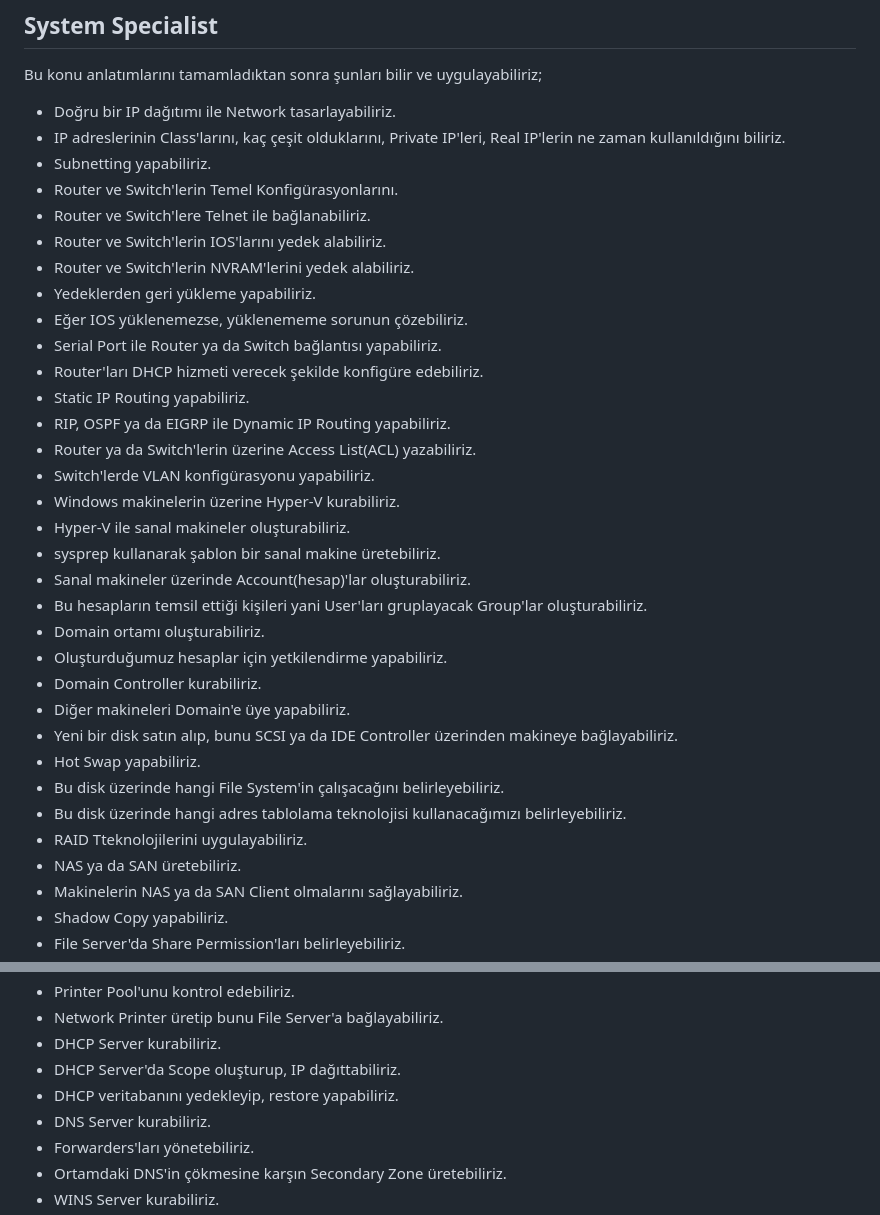
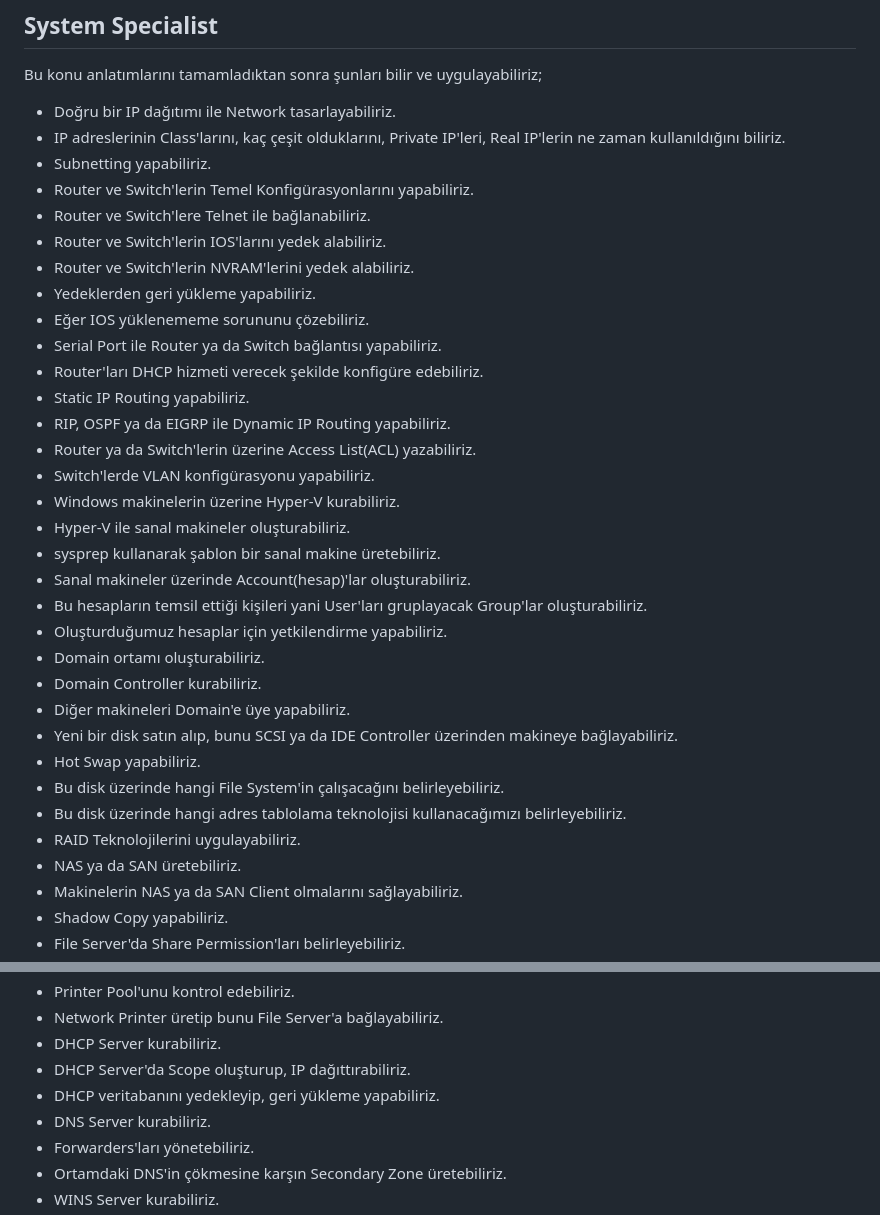
Before and after one commit to erdew/System-Specialist, a Markdown page: README.md, 2 parts joined by grey strips. Rendered like a GitHub page.

Commit message:
REAME edit.

```diff
--- a/README.md
+++ b/README.md
@@ -5,12 +5,12 @@ Bu konu anlatımlarını tamamladıktan sonra şunları bilir ve uygulayabiliriz
 - Doğru bir IP dağıtımı ile Network tasarlayabiliriz.
 - IP adreslerinin Class'larını, kaç çeşit olduklarını, Private IP'leri, Real IP'lerin ne zaman kullanıldığını biliriz.
 - Subnetting yapabiliriz.
-- Router ve Switch'lerin Temel Konfigürasyonlarını.
+- Router ve Switch'lerin Temel Konfigürasyonlarını yapabiliriz.
 - Router ve Switch'lere Telnet ile bağlanabiliriz.
 - Router ve Switch'lerin IOS'larını yedek alabiliriz.
 - Router ve Switch'lerin NVRAM'lerini yedek alabiliriz.
 - Yedeklerden geri yükleme yapabiliriz.
-- Eğer IOS yüklenemezse, yüklenememe sorunun çözebiliriz.
+- Eğer IOS yüklenememe sorununu çözebiliriz.
 - Serial Port ile Router ya da Switch bağlantısı yapabiliriz.
 - Router'ları DHCP hizmeti verecek şekilde konfigüre edebiliriz.
 - Static IP Routing yapabiliriz.
@@ -22,15 +22,15 @@ Bu konu anlatımlarını tamamladıktan sonra şunları bilir ve uygulayabiliriz
 - sysprep kullanarak şablon bir sanal makine üretebiliriz.
 - Sanal makineler üzerinde Account(hesap)'lar oluşturabiliriz.
 - Bu hesapların temsil ettiği kişileri yani User'ları gruplayacak Group'lar oluşturabiliriz.
+- Oluşturduğumuz hesaplar için yetkilendirme yapabiliriz.
 - Domain ortamı oluşturabiliriz.
-- Oluşturduğumuz hesaplar için yetkilendirme yapabiliriz.
 - Domain Controller kurabiliriz.
 - Diğer makineleri Domain'e üye yapabiliriz.
 - Yeni bir disk satın alıp, bunu SCSI ya da IDE Controller üzerinden makineye bağlayabiliriz.
 - Hot Swap yapabiliriz.
 - Bu disk üzerinde hangi File System'in çalışacağını belirleyebiliriz.
 - Bu disk üzerinde hangi adres tablolama teknolojisi kullanacağımızı belirleyebiliriz.
-- RAID Tteknolojilerini uygulayabiliriz.
+- RAID Teknolojilerini uygulayabiliriz.
 - NAS ya da SAN üretebiliriz.
 - Makinelerin NAS ya da SAN Client olmalarını sağlayabiliriz.
 - Shadow Copy yapabiliriz.
@@ -49,8 +49,8 @@ Bu konu anlatımlarını tamamladıktan sonra şunları bilir ve uygulayabiliriz
 - Printer Pool'unu kontrol edebiliriz.
 - Network Printer üretip bunu File Server'a bağlayabiliriz.
 - DHCP Server kurabiliriz.
-- DHCP Server'da Scope oluşturup, IP dağıttabiliriz.
-- DHCP veritabanını yedekleyip, restore yapabiliriz.
+- DHCP Server'da Scope oluşturup, IP dağıttırabiliriz.
+- DHCP veritabanını yedekleyip, geri yükleme yapabiliriz.
 - DNS Server kurabiliriz.
 - Forwarders'ları yönetebiliriz.
 - Ortamdaki DNS'in çökmesine karşın Secondary Zone üretebiliriz.
```
